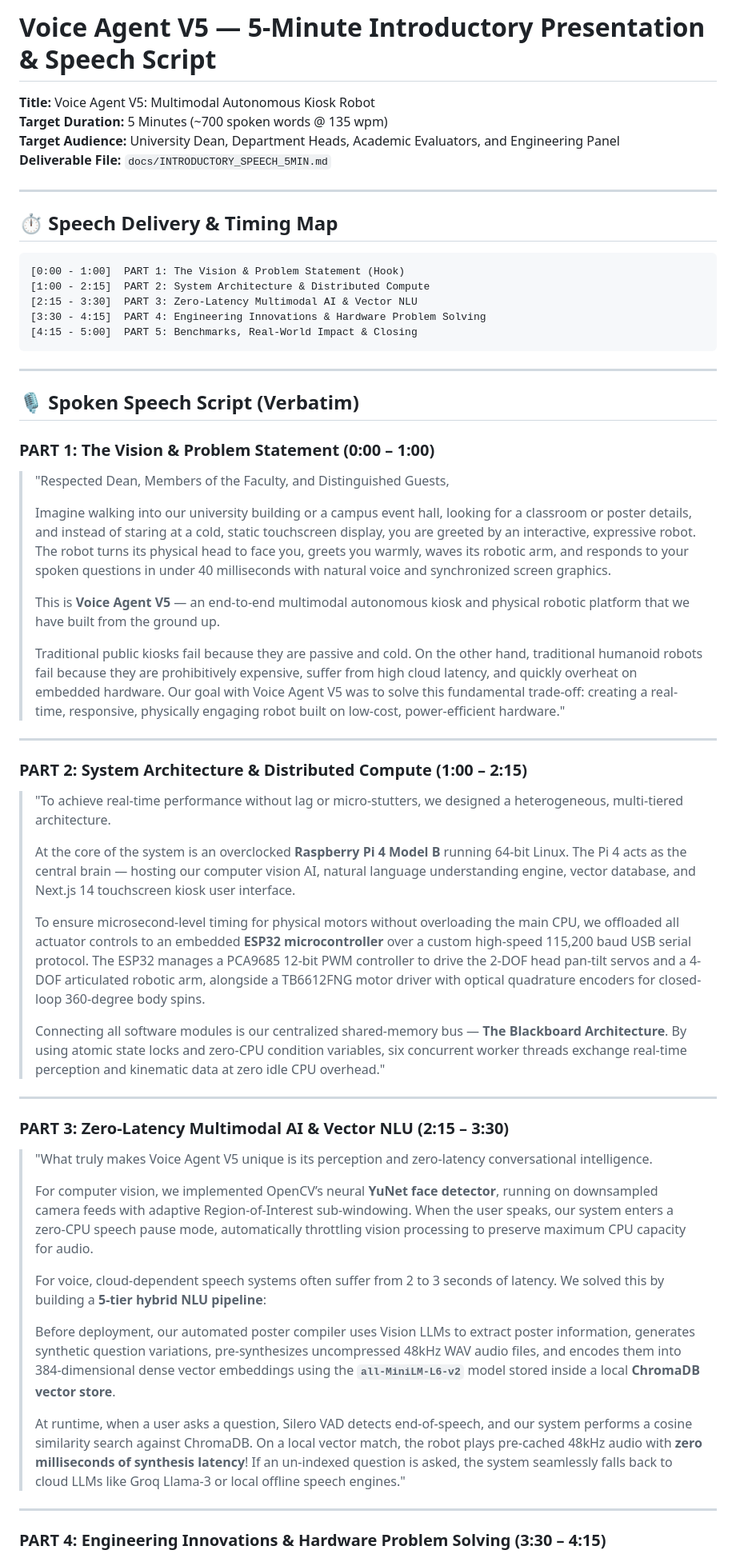
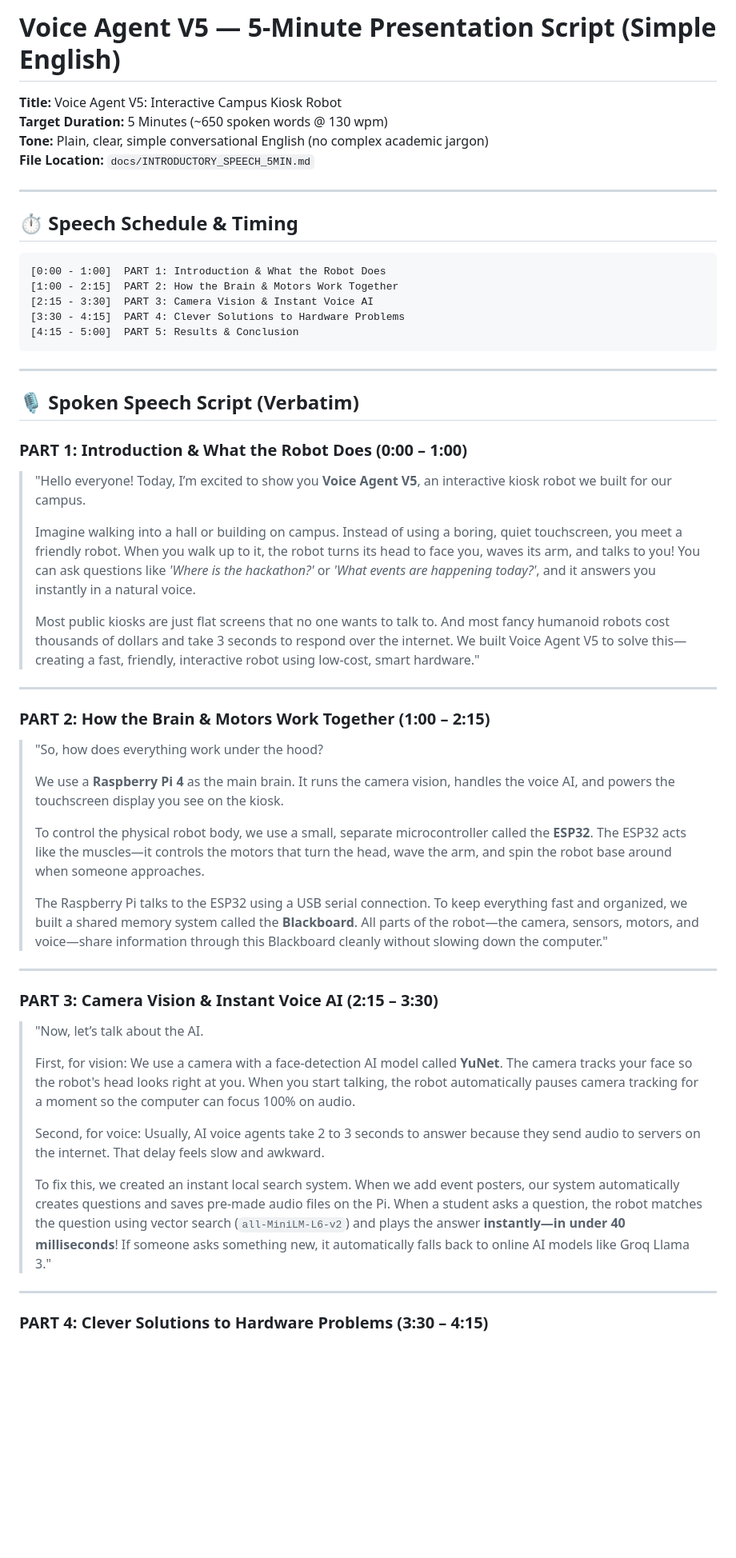
Before and after one commit to makiladamsuka/voice-agentv5, a Markdown page: docs/INTRODUCTORY_SPEECH_5MIN.md, the part around one of its changes. Shown at 80% size. Rendered like a GitHub page; blank space fills up the shorter version.

Commit message:
docs: simplify 5-minute presentation speech script to plain English

````diff
--- a/docs/INTRODUCTORY_SPEECH_5MIN.md
+++ b/docs/INTRODUCTORY_SPEECH_5MIN.md
@@ -1,63 +1,59 @@
-# Voice Agent V5 — 5-Minute Introductory Presentation & Speech Script
+# Voice Agent V5 — 5-Minute Presentation Script (Simple English)
 
-**Title:** Voice Agent V5: Multimodal Autonomous Kiosk Robot
-**Target Duration:** 5 Minutes (~700 spoken words @ 135 wpm)
-**Target Audience:** University Dean, Department Heads, Academic Evaluators, and Engineering Panel
-**Deliverable File:** `docs/INTRODUCTORY_SPEECH_5MIN.md`
+**Title:** Voice Agent V5: Interactive Campus Kiosk Robot
+**Target Duration:** 5 Minutes (~650 spoken words @ 130 wpm)
+**Tone:** Plain, clear, simple conversational English (no complex academic jargon)
+**File Location:** `docs/INTRODUCTORY_SPEECH_5MIN.md`
 
 ---
 
-## ⏱️ Speech Delivery & Timing Map
+## ⏱️ Speech Schedule & Timing
 
 ```
-[0:00 - 1:00]  PART 1: The Vision & Problem Statement (Hook)
-[1:00 - 2:15]  PART 2: System Architecture & Distributed Compute
-[2:15 - 3:30]  PART 3: Zero-Latency Multimodal AI & Vector NLU
-[3:30 - 4:15]  PART 4: Engineering Innovations & Hardware Problem Solving
-[4:15 - 5:00]  PART 5: Benchmarks, Real-World Impact & Closing
+[0:00 - 1:00]  PART 1: Introduction & What the Robot Does
+[1:00 - 2:15]  PART 2: How the Brain & Motors Work Together
+[2:15 - 3:30]  PART 3: Camera Vision & Instant Voice AI
+[3:30 - 4:15]  PART 4: Clever Solutions to Hardware Problems
+[4:15 - 5:00]  PART 5: Results & Conclusion
 ```
 
 ---
 
 ## 🎙️ Spoken Speech Script (Verbatim)
 
-### PART 1: The Vision & Problem Statement (0:00 – 1:00)
+### PART 1: Introduction & What the Robot Does (0:00 – 1:00)
 
-> "Respected Dean, Members of the Faculty, and Distinguished Guests,
+> "Hello everyone! Today, I’m excited to show you **Voice Agent V5**, an interactive kiosk robot we built for our campus.
 >
-> Imagine walking into our university building or a campus event hall, looking for a classroom or poster details, and instead of staring at a cold, static touchscreen display, you are greeted by an interactive, expressive robot. The robot turns its physical head to face you, greets you warmly, waves its robotic arm, and responds to your spoken questions in under 40 milliseconds with natural voice and synchronized screen graphics.
+> Imagine walking into a hall or building on campus. Instead of using a boring, quiet touchscreen, you meet a friendly robot. When you walk up to it, the robot turns its head to face you, waves its arm, and talks to you! You can ask questions like *'Where is the hackathon?'* or *'What events are happening today?'*, and it answers you instantly in a natural voice.
 >
-> This is **Voice Agent V5** — an end-to-end multimodal autonomous kiosk and physical robotic platform that we have built from the ground up.
->
-> Traditional public kiosks fail because they are passive and cold. On the other hand, traditional humanoid robots fail because they are prohibitively expensive, suffer from high cloud latency, and quickly overheat on embedded hardware. Our goal with Voice Agent V5 was to solve this fundamental trade-off: creating a real-time, responsive, physically engaging robot built on low-cost, power-efficient hardware."
+> Most public kiosks are just flat screens that no one wants to talk to. And most fancy humanoid robots cost thousands of dollars and take 3 seconds to respond over the internet. We built Voice Agent V5 to solve this—creating a fast, friendly, interactive robot using low-cost, smart hardware."
 
 ---
 
-### PART 2: System Architecture & Distributed Compute (1:00 – 2:15)
+### PART 2: How the Brain & Motors Work Together (1:00 – 2:15)
 
-> "To achieve real-time performance without lag or micro-stutters, we designed a heterogeneous, multi-tiered architecture.
+> "So, how does everything work under the hood?
 >
-> At the core of the system is an overclocked **Raspberry Pi 4 Model B** running 64-bit Linux. The Pi 4 acts as the central brain — hosting our computer vision AI, natural language understanding engine, vector database, and Next.js 14 touchscreen kiosk user interface.
+> We use a **Raspberry Pi 4** as the main brain. It runs the camera vision, handles the voice AI, and powers the touchscreen display you see on the kiosk.
 >
-> To ensure microsecond-level timing for physical motors without overloading the main CPU, we offloaded all actuator controls to an embedded **ESP32 microcontroller** over a custom high-speed 115,200 baud USB serial protocol. The ESP32 manages a PCA9685 12-bit PWM controller to drive the 2-DOF head pan-tilt servos and a 4-DOF articulated robotic arm, alongside a TB6612FNG motor driver with optical quadrature encoders for closed-loop 360-degree body spins.
+> To control the physical robot body, we use a small, separate microcontroller called the **ESP32**. The ESP32 acts like the muscles—it controls the motors that turn the head, wave the arm, and spin the robot base around when someone approaches.
 >
-> Connecting all software modules is our centralized shared-memory bus — **The Blackboard Architecture**. By using atomic state locks and zero-CPU condition variables, six concurrent worker threads exchange real-time perception and kinematic data at zero idle CPU overhead."
+> The Raspberry Pi talks to the ESP32 using a USB serial connection. To keep everything fast and organized, we built a shared memory system called the **Blackboard**. All parts of the robot—the camera, sensors, motors, and voice—share information through this Blackboard cleanly without slowing down the computer."
 
 ---
 
-### PART 3: Zero-Latency Multimodal AI & Vector NLU (2:15 – 3:30)
+### PART 3: Camera Vision & Instant Voice AI (2:15 – 3:30)
 
-> "What truly makes Voice Agent V5 unique is its perception and zero-latency conversational intelligence.
+> "Now, let’s talk about the AI.
 >
-> For computer vision, we implemented OpenCV’s neural **YuNet face detector**, running on downsampled camera feeds with adaptive Region-of-Interest sub-windowing. When the user speaks, our system enters a zero-CPU speech pause mode, automatically throttling vision processing to preserve maximum CPU capacity for audio.
+> First, for vision: We use a camera with a face-detection AI model called **YuNet**. The camera tracks your face so the robot's head looks right at you. When you start talking, the robot automatically pauses camera tracking for a moment so the computer can focus 100% on audio.
 >
-> For voice, cloud-dependent speech systems often suffer from 2 to 3 seconds of latency. We solved this by building a **5-tier hybrid NLU pipeline**:
+> Second, for voice: Usually, AI voice agents take 2 to 3 seconds to answer because they send audio to servers on the internet. That delay feels slow and awkward.
 >
-> Before deployment, our automated poster compiler uses Vision LLMs to extract poster information, generates synthetic question variations, pre-synthesizes uncompressed 48kHz WAV audio files, and encodes them into 384-dimensional dense vector embeddings using the **`all-MiniLM-L6-v2`** model stored inside a local **ChromaDB vector store**.
->
-> At runtime, when a user asks a question, Silero VAD detects end-of-speech, and our system performs a cosine similarity search against ChromaDB. On a local vector match, the robot plays pre-cached 48kHz audio with **zero milliseconds of synthesis latency**! If an un-indexed question is asked, the system seamlessly falls back to cloud LLMs like Groq Llama-3 or local offline speech engines."
+> To fix this, we created an instant local search system. When we add event posters, our system automatically creates questions and saves pre-made audio files on the Pi. When a student asks a question, the robot matches the question using vector search (`all-MiniLM-L6-v2`) and plays the answer **instantly—in under 40 milliseconds**! If someone asks something new, it automatically falls back to online AI models like Groq Llama 3."
 
 ---
 
-### PART 4: Engineering Innovations & Hardware Problem Solving (3:30 – 4:15)
+### PART 4: Clever Solutions to Hardware Problems (3:30 – 4:15)
 
````
Also changed, not shown: other parts of docs/INTRODUCTORY_SPEECH_5MIN.md (+21 -23 lines).
